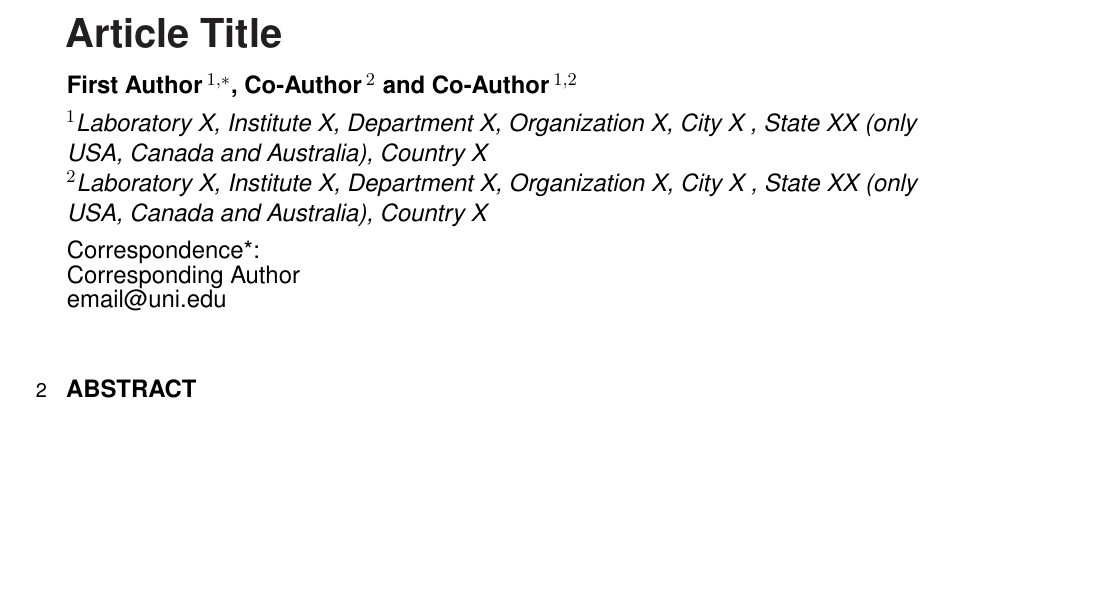
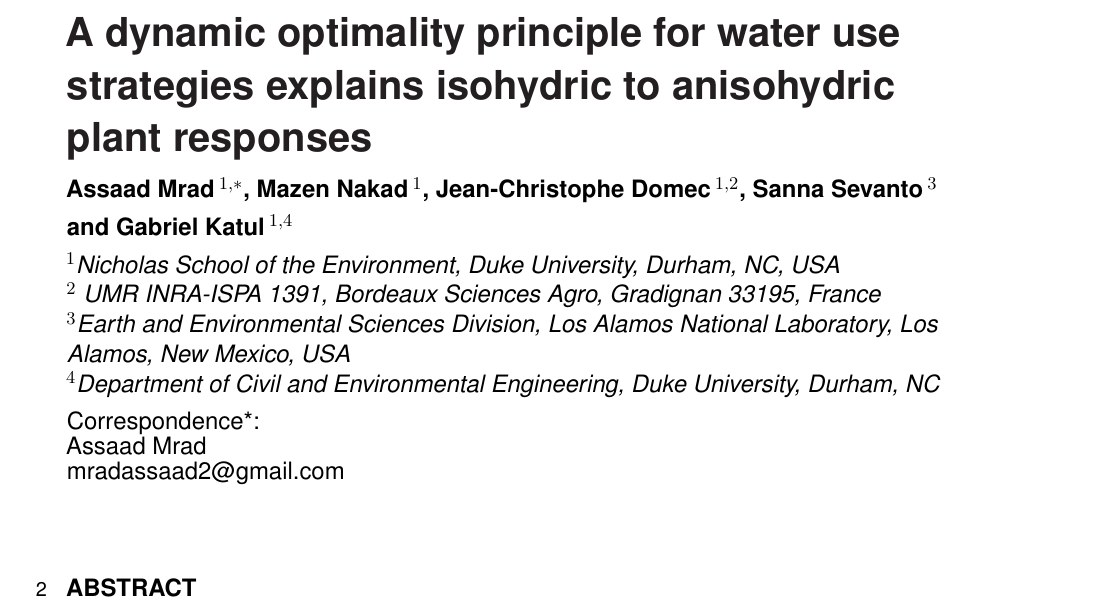
Before and after one commit to mradassaad/Frontiers_Mrad_Sevanto_Domec_Liu_Nakad_Katul, a LaTeX document (frontiers.tex): part of page 1 of 3 before the commit and part of page 1 of 4 after it, cut at the place of the change, the shorter picture padded with empty space. Compiled offline with pdfLaTeX.

Commit message:
Update authors and affiliations

```diff
--- a/frontiers.tex
+++ b/frontiers.tex
@@ -18,6 +18,7 @@
 %\setcitestyle{square} % for Physics and Applied Mathematics and Statistics articles
 \usepackage{url,hyperref,lineno,microtype,subcaption}
 \usepackage[onehalfspacing]{setspace}
+\epstopdfsetup{outdir=./}
 
 \linenumbers
 
@@ -27,16 +28,18 @@
 
 \def\keyFont{\fontsize{8}{11}\helveticabold }
 \def\firstAuthorLast{Sample {et~al.}} %use et al only if is more than 1 author
-\def\Authors{First Author\,$^{1,*}$, Co-Author\,$^{2}$ and Co-Author\,$^{1,2}$}
+\def\Authors{Assaad Mrad\,$^{1,*}$, Mazen Nakad\,$^{1}$, Jean-Christophe Domec\,$^{1,2}$, Sanna Sevanto\,$^{3}$ and Gabriel Katul\,$^{1,4}$}
 % Affiliations should be keyed to the author's name with superscript numbers and be listed as follows: Laboratory, Institute, Department, Organization, City, State abbreviation (USA, Canada, Australia), and Country (without detailed address information such as city zip codes or street names).
 % If one of the authors has a change of address, list the new address below the correspondence details using a superscript symbol and use the same symbol to indicate the author in the author list.
-\def\Address{$^{1}$Laboratory X, Institute X, Department X, Organization X, City X , State XX (only USA, Canada and Australia), Country X \\
-$^{2}$Laboratory X, Institute X, Department X, Organization X, City X , State XX (only USA, Canada and Australia), Country X  }
+\def\Address{$^{1}$Nicholas School of the Environment, Duke University, Durham, NC, USA \\
+$^{2}$ UMR INRA-ISPA 1391, Bordeaux Sciences Agro, Gradignan 33195, France \\
+$^{3}$Earth and Environmental Sciences Division, Los Alamos National Laboratory, Los Alamos, New Mexico, USA \\
+$^{4}$Department of Civil and Environmental Engineering, Duke University, Durham, NC}
 % The Corresponding Author should be marked with an asterisk
 % Provide the exact contact address (this time including street name and city zip code) and email of the corresponding author
-\def\corrAuthor{Corresponding Author}
+\def\corrAuthor{Assaad Mrad}
 
-\def\corrEmail{email@uni.edu}
+\def\corrEmail{mradassaad2@gmail.com}
 
 
 
@@ -45,7 +48,7 @@ $^{2}$Laboratory X, Institute X, Department X, Organization X, City X , State XX
 \onecolumn
 \firstpage{1}
 
-\title[Running Title]{Article Title}
+\title[Running Title]{A dynamic optimality principle for water use strategies explains isohydric to anisohydric plant responses}
 
 \author[\firstAuthorLast ]{\Authors} %This field will be automatically populated
 \address{} %This field will be automatically populated
```
